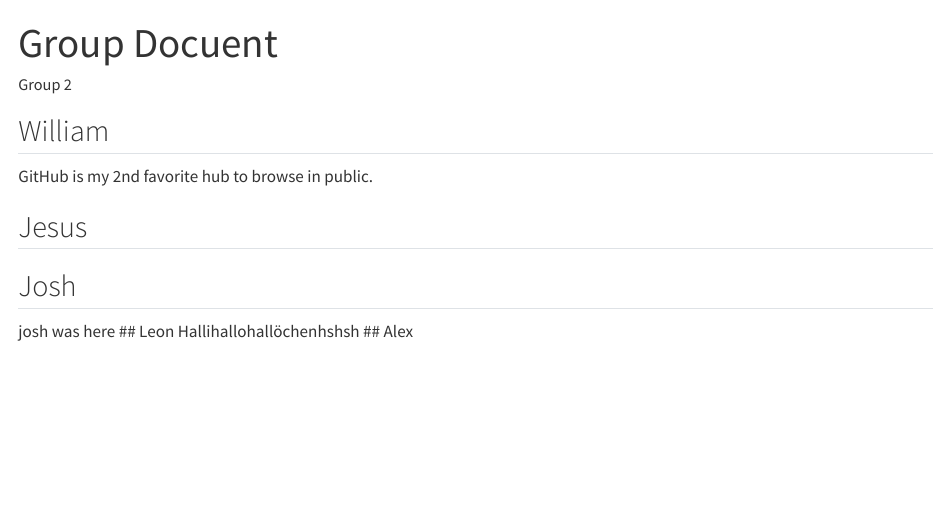
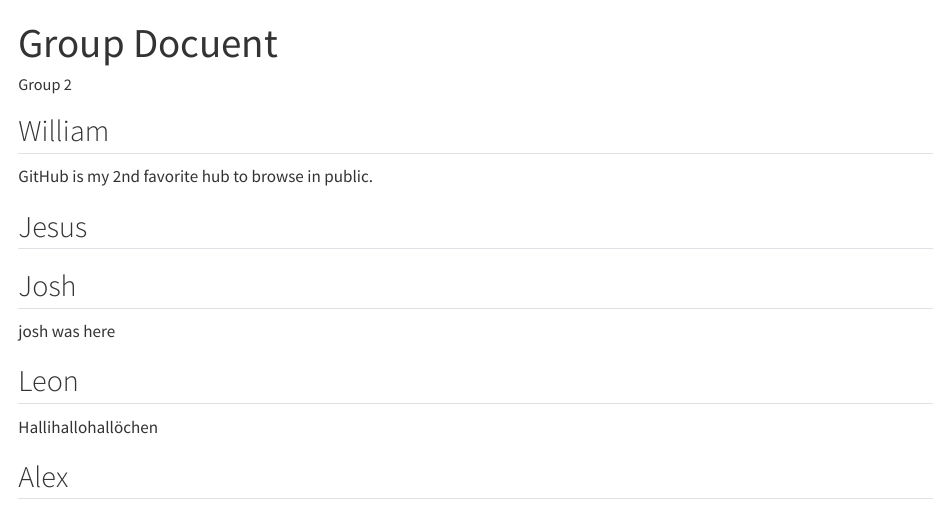
Before and after one commit to rforbiodatascience26/group02, a Quarto document (Group Document.qmd): the page in a window 1100 px wide, from its top. Rendered offline with R 4.5, knitr and Pandoc in place of Quarto, with nearby package versions.

Commit message:
headlines

```diff
--- a/Group Document.qmd
+++ b/Group Document.qmd
@@ -12,7 +12,11 @@ GitHub is my 2nd favorite hub to browse in public.
 ## Jesus
 
 ## Josh
+
 josh was here
+
 ## Leon
-Hallihallohallöchenhshsh
+
+Hallihallohallöchen
+
 ## Alex
```
